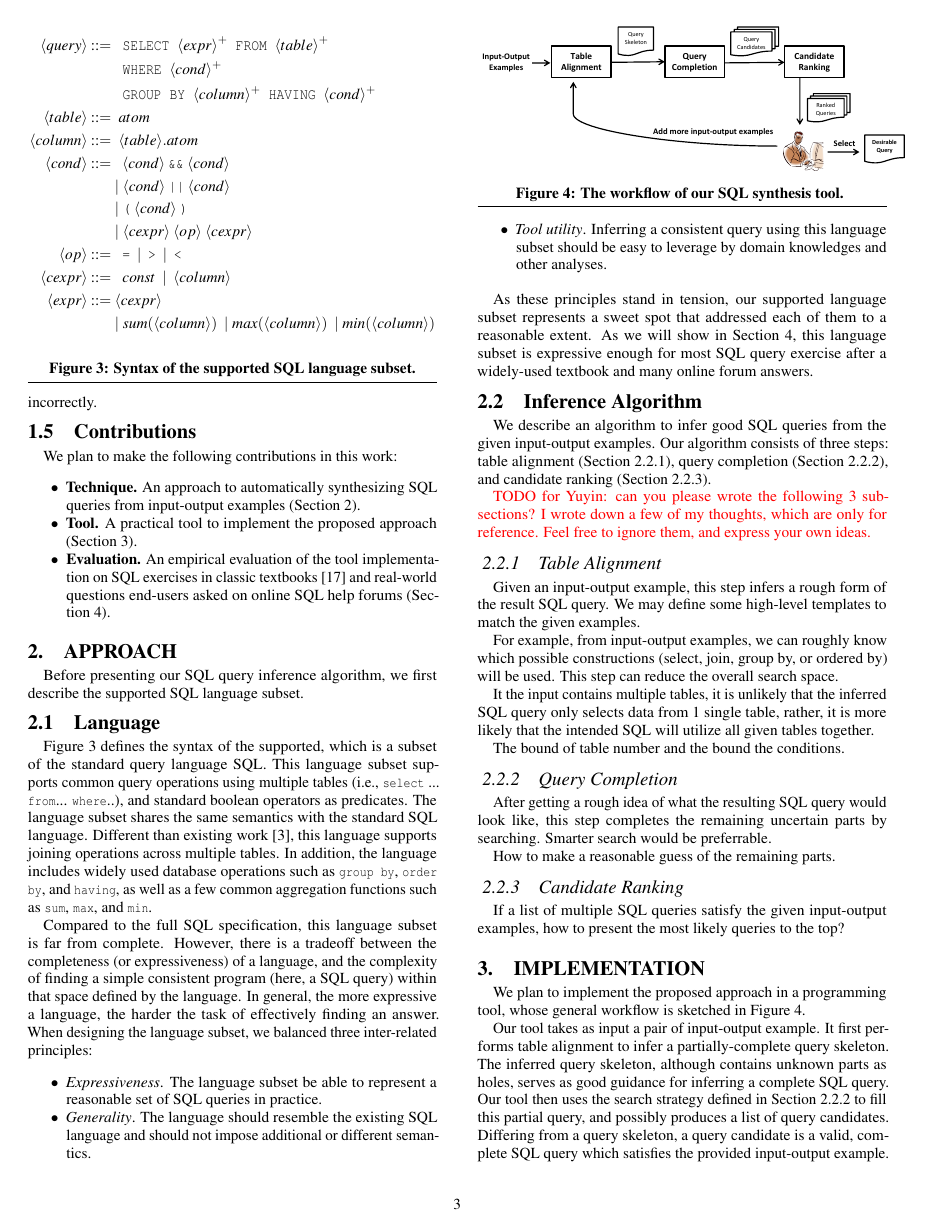
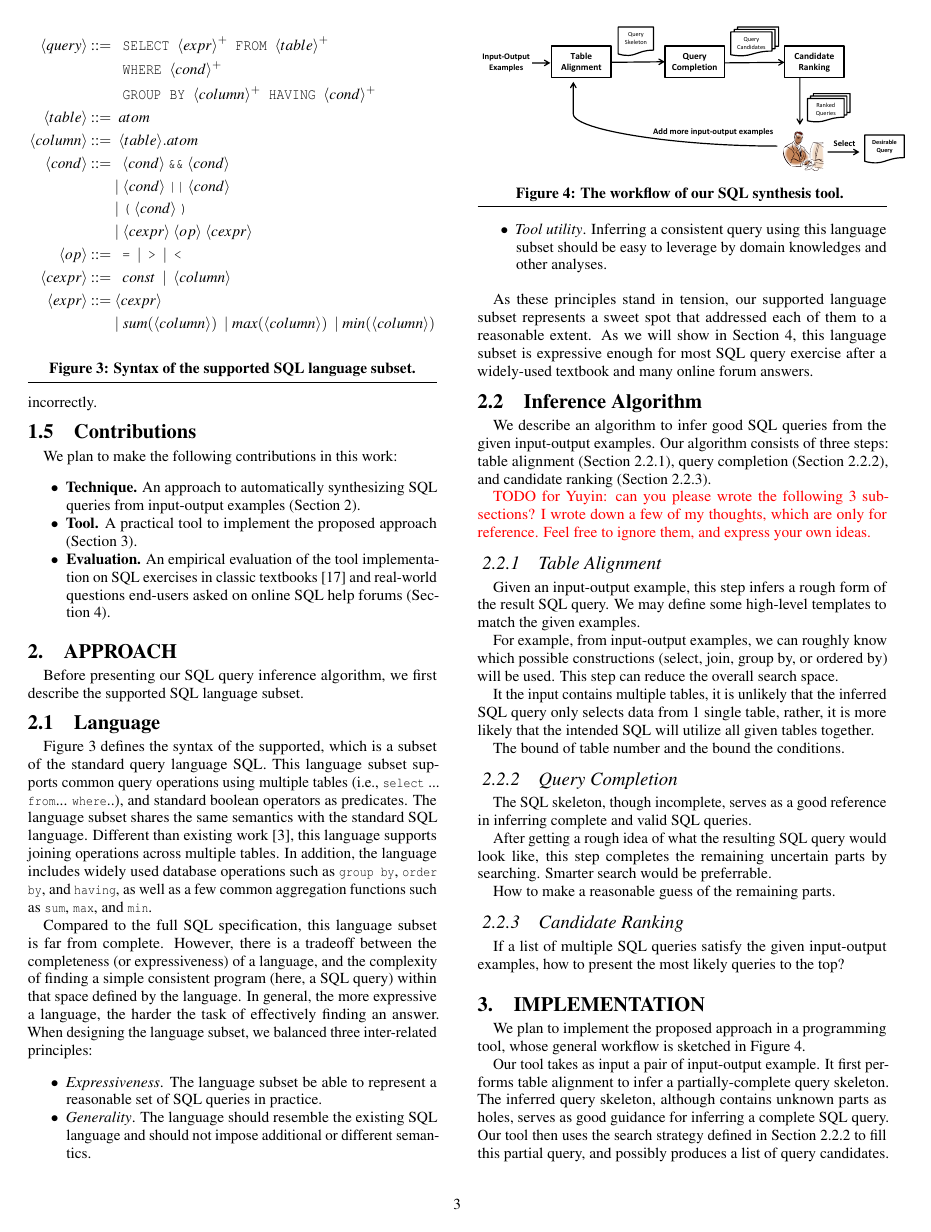
Before and after one commit to qinheping/sqlsynthesizer, a LaTeX paper (sqlsynthesizer/projectdoc/main.tex, which reads sqlsynthesizer/projectdoc/approach.tex): page 3 of 5. Compiled offline with pdfLaTeX.

Commit message:
small update

```diff
--- a/sqlsynthesizer/projectdoc/approach.tex
+++ b/sqlsynthesizer/projectdoc/approach.tex
@@ -121,6 +121,9 @@ The bound of table number and the bound the conditions.
 \subsubsection{Query Completion}
 \label{sec:completion}
 
+The SQL skeleton, though incomplete, serves as a good reference in
+inferring complete and valid SQL queries.
+
 After getting a rough idea of what the resulting SQL query would
 look like, this step completes the remaining uncertain parts by
 searching. Smarter search would be preferrable.
```
